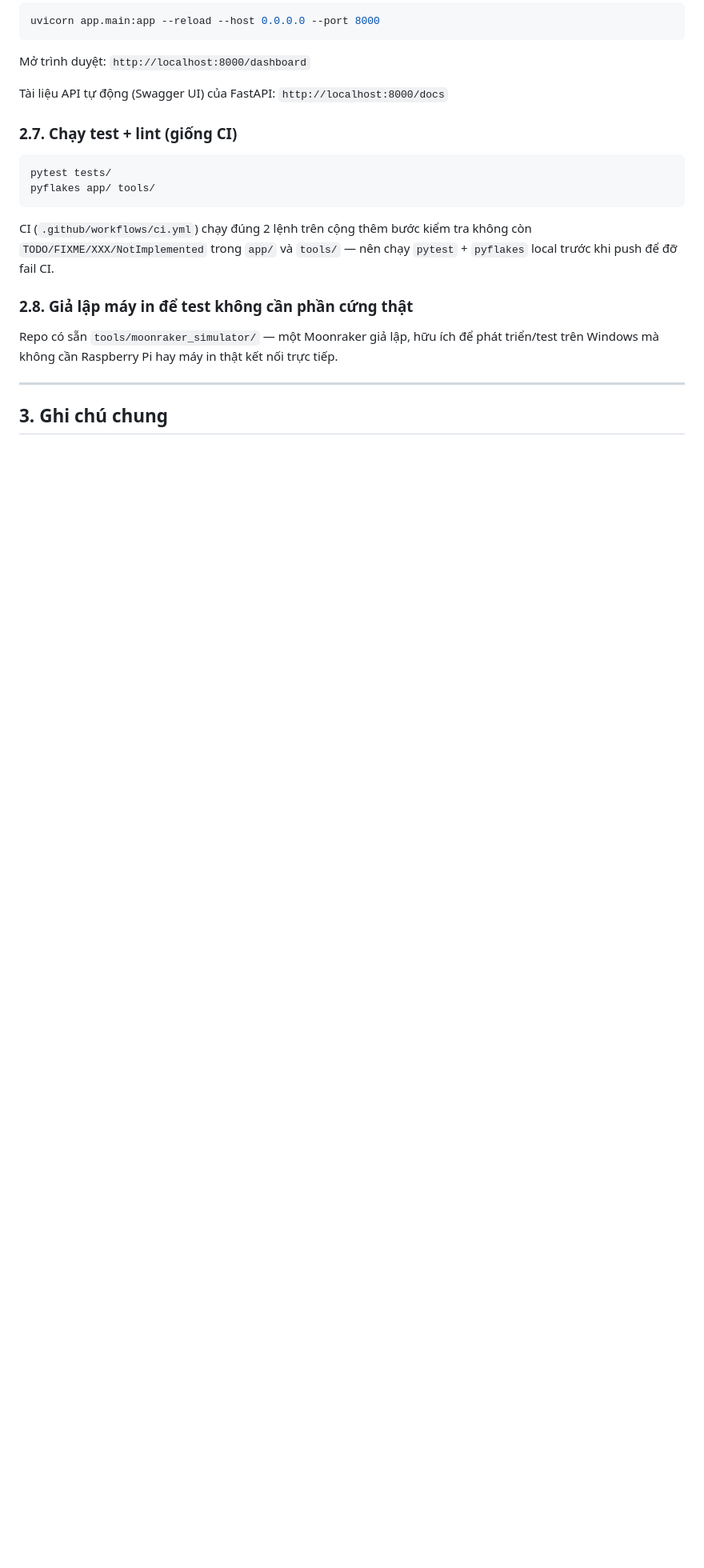
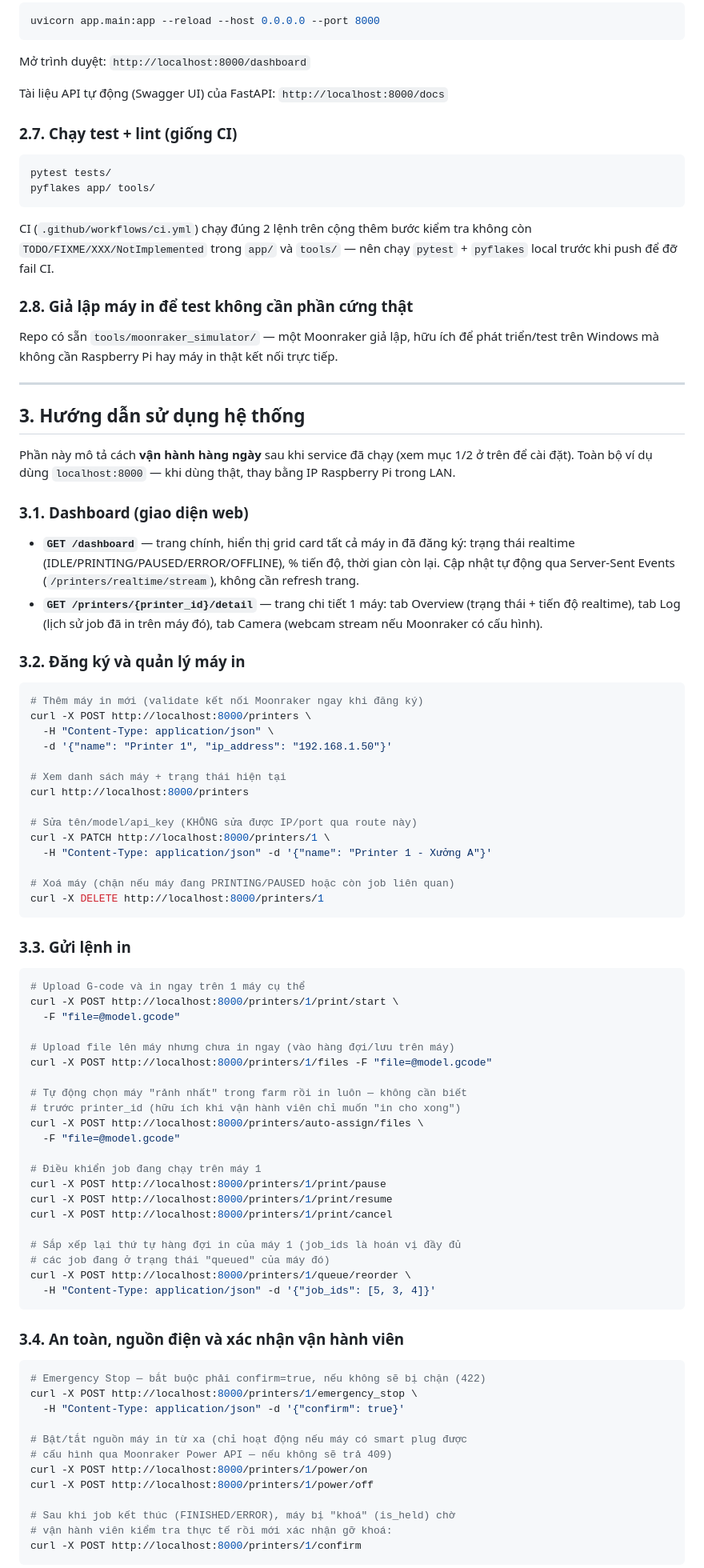
Before and after one commit to xuanvuong1702/3d-printing-farm, a Markdown page: README.md, the part around one of its changes. Shown at 80% size. Drawn GitHub-style; blank space fills up the shorter version.

Commit message:
docs: bổ sung hướng dẫn sử dụng hệ thống (vận hành hàng ngày) vào README

````diff
--- a/README.md
+++ b/README.md
@@ -223,4 +223,81 @@ in thật kết nối trực tiếp.
 
 ---
 
-## 3. Ghi chú chung
+## 3. Hướng dẫn sử dụng hệ thống
+
+Phần này mô tả cách **vận hành hàng ngày** sau khi service đã chạy
+(xem mục 1/2 ở trên để cài đặt). Toàn bộ ví dụ dùng `localhost:8000`
+— khi dùng thật, thay bằng IP Raspberry Pi trong LAN.
+
+### 3.1. Dashboard (giao diện web)
+
+- **`GET /dashboard`** — trang chính, hiển thị grid card tất cả máy in
+  đã đăng ký: trạng thái realtime (IDLE/PRINTING/PAUSED/ERROR/OFFLINE),
+  % tiến độ, thời gian còn lại. Cập nhật tự động qua Server-Sent Events
+  (`/printers/realtime/stream`), không cần refresh trang.
+- **`GET /printers/{printer_id}/detail`** — trang chi tiết 1 máy: tab
+  Overview (trạng thái + tiến độ realtime), tab Log (lịch sử job đã in
+  trên máy đó), tab Camera (webcam stream nếu Moonraker có cấu hình).
+
+### 3.2. Đăng ký và quản lý máy in
+
+```bash
+# Thêm máy in mới (validate kết nối Moonraker ngay khi đăng ký)
+curl -X POST http://localhost:8000/printers \
+  -H "Content-Type: application/json" \
+  -d '{"name": "Printer 1", "ip_address": "192.168.1.50"}'
+
+# Xem danh sách máy + trạng thái hiện tại
+curl http://localhost:8000/printers
+
+# Sửa tên/model/api_key (KHÔNG sửa được IP/port qua route này)
+curl -X PATCH http://localhost:8000/printers/1 \
+  -H "Content-Type: application/json" -d '{"name": "Printer 1 - Xưởng A"}'
+
+# Xoá máy (chặn nếu máy đang PRINTING/PAUSED hoặc còn job liên quan)
+curl -X DELETE http://localhost:8000/printers/1
+```
+
+### 3.3. Gửi lệnh in
+
+```bash
+# Upload G-code và in ngay trên 1 máy cụ thể
+curl -X POST http://localhost:8000/printers/1/print/start \
+  -F "file=@model.gcode"
+
+# Upload file lên máy nhưng chưa in ngay (vào hàng đợi/lưu trên máy)
+curl -X POST http://localhost:8000/printers/1/files -F "file=@model.gcode"
+
+# Tự động chọn máy "rảnh nhất" trong farm rồi in luôn — không cần biết
+# trước printer_id (hữu ích khi vận hành viên chỉ muốn "in cho xong")
+curl -X POST http://localhost:8000/printers/auto-assign/files \
+  -F "file=@model.gcode"
+
+# Điều khiển job đang chạy trên máy 1
+curl -X POST http://localhost:8000/printers/1/print/pause
+curl -X POST http://localhost:8000/printers/1/print/resume
+curl -X POST http://localhost:8000/printers/1/print/cancel
+
+# Sắp xếp lại thứ tự hàng đợi in của máy 1 (job_ids là hoán vị đầy đủ
+# các job đang ở trạng thái "queued" của máy đó)
+curl -X POST http://localhost:8000/printers/1/queue/reorder \
+  -H "Content-Type: application/json" -d '{"job_ids": [5, 3, 4]}'
+```
+
+### 3.4. An toàn, nguồn điện và xác nhận vận hành viên
+
+```bash
+# Emergency Stop — bắt buộc phải confirm=true, nếu không sẽ bị chặn (422)
+curl -X POST http://localhost:8000/printers/1/emergency_stop \
+  -H "Content-Type: application/json" -d '{"confirm": true}'
+
+# Bật/tắt nguồn máy in từ xa (chỉ hoạt động nếu máy có smart plug được
+# cấu hình qua Moonraker Power API — nếu không sẽ trả 409)
+curl -X POST http://localhost:8000/printers/1/power/on
+curl -X POST http://localhost:8000/printers/1/power/off
+
+# Sau khi job kết thúc (FINISHED/ERROR), máy bị "khoá" (is_held) chờ
+# vận hành viên kiểm tra thực tế rồi mới xác nhận gỡ khoá:
+curl -X POST http://localhost:8000/printers/1/confirm
+```
+
````
Also changed, not shown: other parts of README.md (+32 -0 lines).
